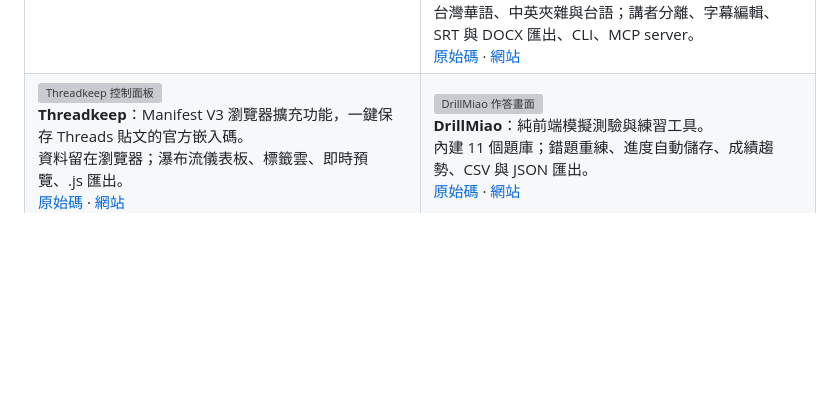
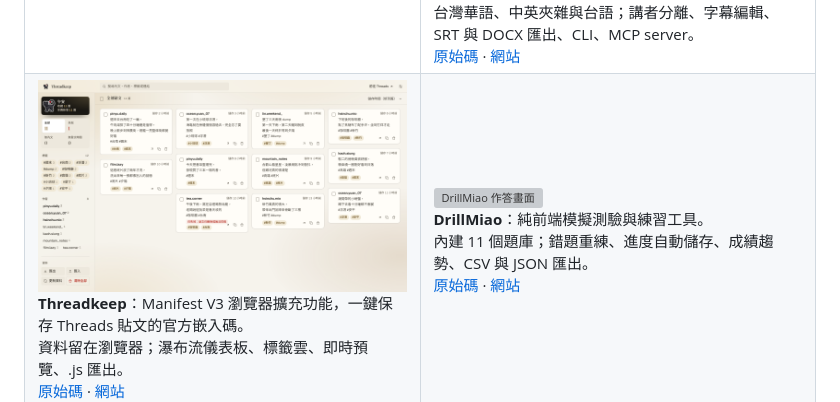
Before and after one commit to Scorpio-meow/Scorpio-meow, a Markdown page: README.md, the part around the change. Rendered like a GitHub page; pictures changed too: assets/shots/Threadkeep.png (added); blank space fills up the shorter version; grey boxes are pictures that could not be loaded.

Commit message:
docs: 更新 Threadkeep 截圖為 v2.8 之後的介面
舊截圖拍攝於 v2.8.0 改版之前。

```diff
--- a/README.md
+++ b/README.md
@@ -31,7 +31,7 @@
   </tr>
   <tr>
     <td width="50%" valign="top">
-      <a href="https://scorpio-meow.github.io/Threadkeep/"><img src="assets/shots/Threadkeep.webp" alt="Threadkeep 控制面板"></a>
+      <a href="https://scorpio-meow.github.io/Threadkeep/"><img src="assets/shots/Threadkeep.png" alt="Threadkeep 控制面板"></a>
       <br><b>Threadkeep</b>：Manifest V3 瀏覽器擴充功能，一鍵保存 Threads 貼文的官方嵌入碼。
       <br>資料留在瀏覽器；瀑布流儀表板、標籤雲、即時預覽、.js 匯出。
       <br><a href="https://github.com/Scorpio-meow/Threadkeep">原始碼</a> · <a href="https://scorpio-meow.github.io/Threadkeep/">網站</a>
```
Also changed, not shown: 1 other file.
